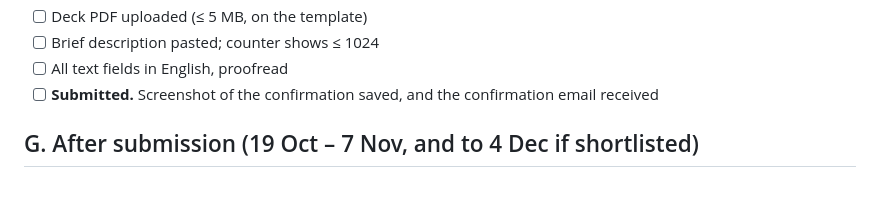
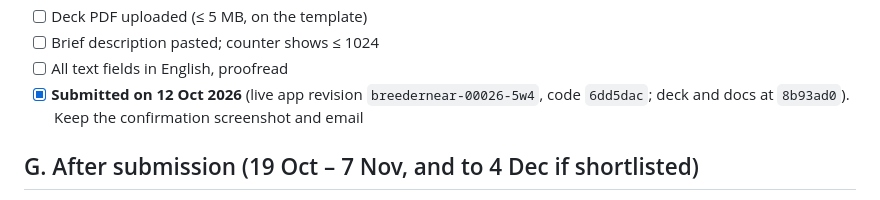
Before and after one commit to sudarsan-22/breedernear-ai, a Markdown page: docs/event/04-submission-checklist.md, the part around the change. GitHub-like rendering.

Commit message:
docs: prototype submitted on 12 Oct

```diff
--- a/docs/event/04-submission-checklist.md
+++ b/docs/event/04-submission-checklist.md
@@ -82,7 +82,7 @@ The "Prototype Submission" module (read 10 Oct). Every field is required; nothin
 - [ ] Deck PDF uploaded (≤ 5 MB, on the template)
 - [ ] Brief description pasted; counter shows ≤ 1024
 - [ ] All text fields in English, proofread
-- [ ] **Submitted.** Screenshot of the confirmation saved, and the confirmation email received
+- [x] **Submitted on 12 Oct 2026** (live app revision `breedernear-00026-5w4`, code `6dd5dac`; deck and docs at `8b93ad0`). Keep the confirmation screenshot and email
 
 ## G. After submission (19 Oct – 7 Nov, and to 4 Dec if shortlisted)
 
```
